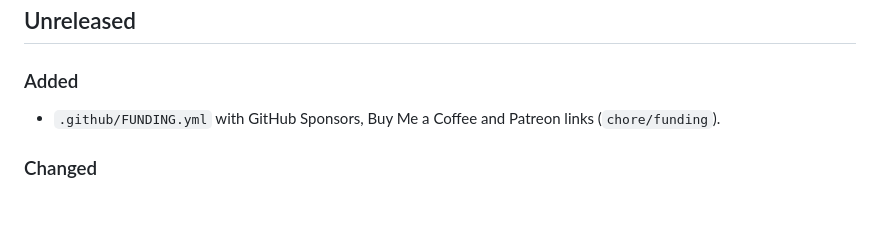
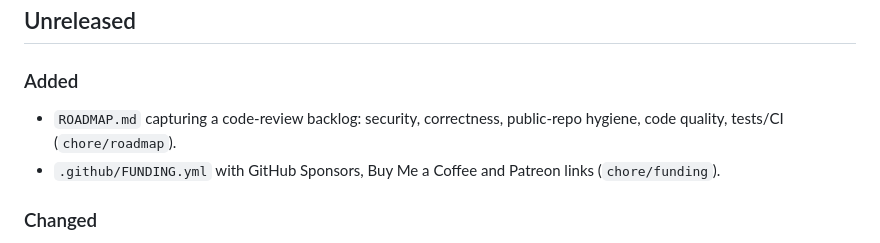
Before and after one commit to yumiaura/RedditSync, a Markdown page: CHANGELOG.md, the part around the change. GitHub-like rendering; blank space fills up the shorter version.

```diff
--- a/CHANGELOG.md
+++ b/CHANGELOG.md
@@ -3,6 +3,8 @@
 ## Unreleased
 
 ### Added
+- `ROADMAP.md` capturing a code-review backlog: security, correctness,
+  public-repo hygiene, code quality, tests/CI (`chore/roadmap`).
 - `.github/FUNDING.yml` with GitHub Sponsors, Buy Me a Coffee and Patreon links
   (`chore/funding`).
 
```
Also changed, not shown: ROADMAP.md (added, +104 -0 lines).
